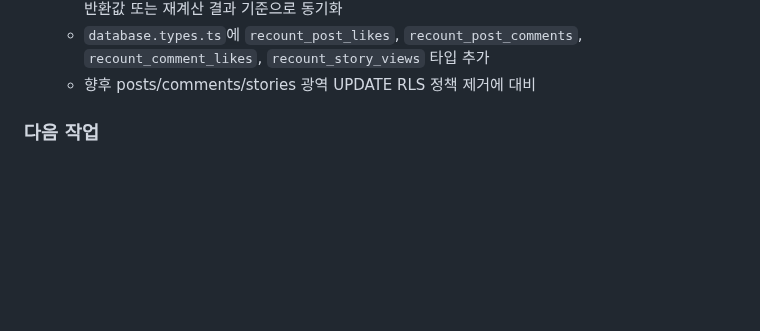
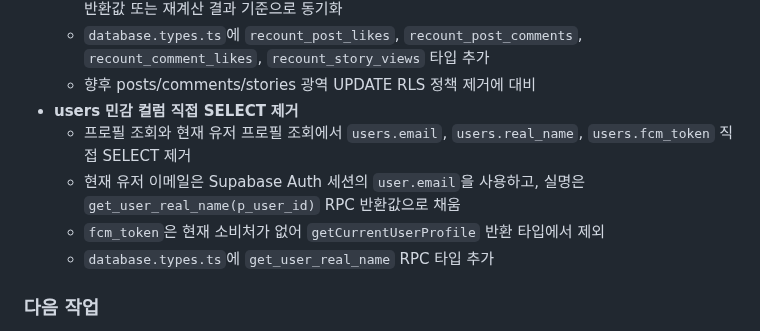
Before and after one commit to i-just-wokeup/univer, a Markdown page: docs/WORKLOG.md, the part around the change. Rendered like a GitHub page; blank space fills up the shorter version.

Commit message:
docs: users 민감 컬럼 노출 차단 작업 문서 반영
- DATABASE.md: get_user_real_name RPC 및 컬럼 권한 회수 계획 기록
- WORKLOG.md / PLAN.md: 보안 작업(민감 컬럼 직접 읽기 제거) 진행 반영

Co-Authored-By: Claude Opus 4.8 <noreply@anthropic.com>

```diff
--- a/docs/WORKLOG.md
+++ b/docs/WORKLOG.md
@@ -29,6 +29,11 @@
   - 좋아요/댓글/조회 row insert·delete/upsert 로직과 낙관적 UI 흐름은 유지하고, 최종 카운트는 RPC 반환값 또는 재계산 결과 기준으로 동기화
   - `database.types.ts`에 `recount_post_likes`, `recount_post_comments`, `recount_comment_likes`, `recount_story_views` 타입 추가
   - 향후 posts/comments/stories 광역 UPDATE RLS 정책 제거에 대비
+- **users 민감 컬럼 직접 SELECT 제거**
+  - 프로필 조회와 현재 유저 프로필 조회에서 `users.email`, `users.real_name`, `users.fcm_token` 직접 SELECT 제거
+  - 현재 유저 이메일은 Supabase Auth 세션의 `user.email`을 사용하고, 실명은 `get_user_real_name(p_user_id)` RPC 반환값으로 채움
+  - `fcm_token`은 현재 소비처가 없어 `getCurrentUserProfile` 반환 타입에서 제외
+  - `database.types.ts`에 `get_user_real_name` RPC 타입 추가
 
 ### 다음 작업
 - [ ] 내 활동/차단 목록 등 남은 보조 화면 디자인 적용
```
Also changed, not shown: docs/DATABASE.md (+2 -0 lines), docs/PLAN.md (+2 -0 lines).
